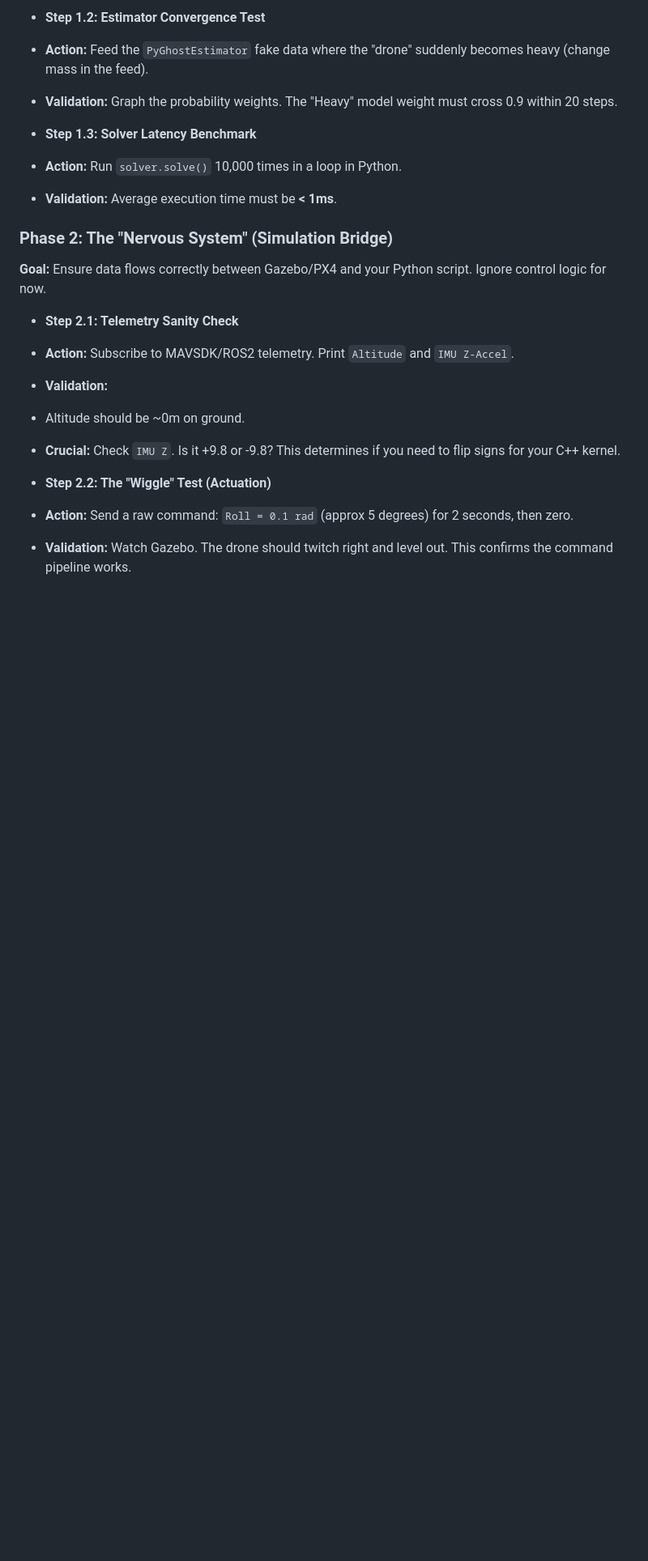
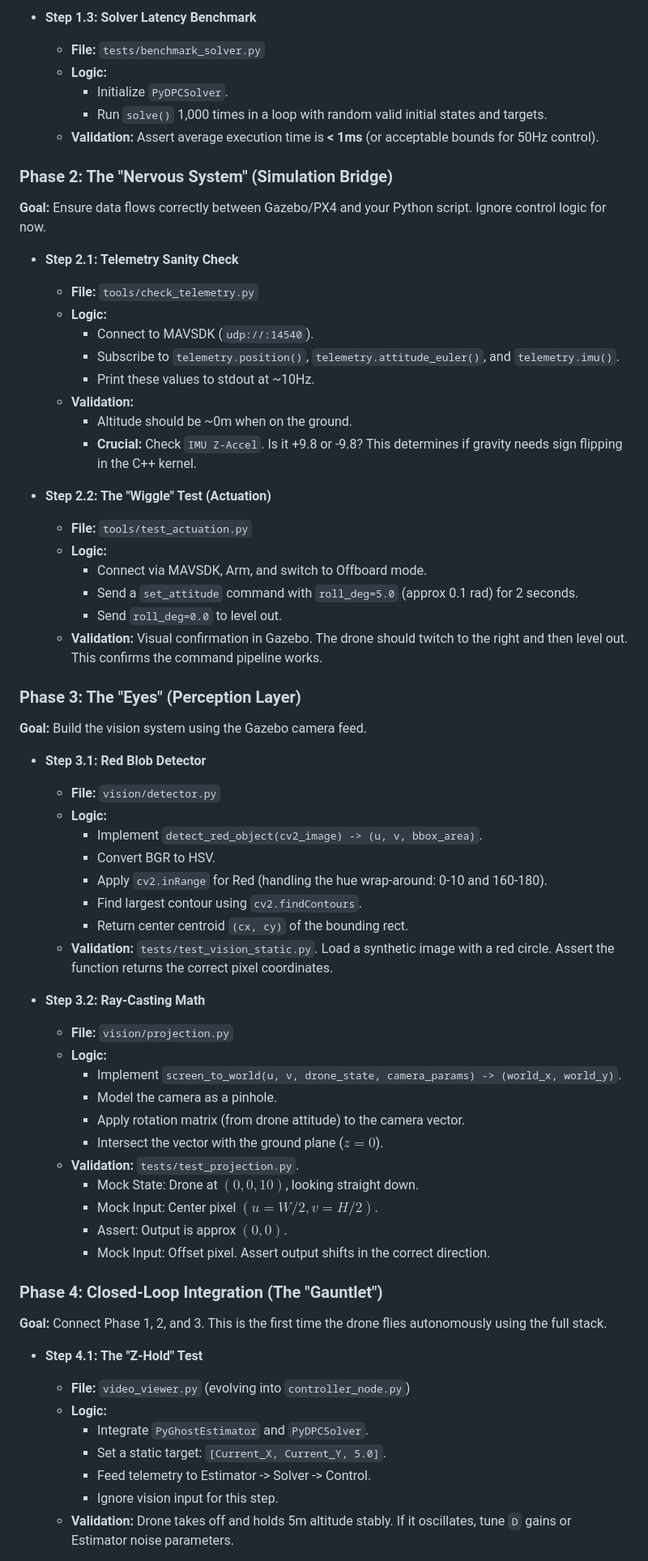
Before and after one commit to benmatok/px4-iris-camera-patch, a Markdown page: GDPC.md, the part around one of its changes. Shown at 81% size. GitHub-like rendering; blank space fills up the shorter version.

```diff
--- a/GDPC.md
+++ b/GDPC.md
@@ -11,31 +52,67 @@ Here is the plan restructured into **4 Independent, Verifiable Phases**. Each ph
 
-* **Step 1.2: Estimator Convergence Test**
-* **Action:** Feed the `PyGhostEstimator` fake data where the "drone" suddenly becomes heavy (change mass in the feed).
-* **Validation:**  Graph the probability weights. The "Heavy" model weight must cross 0.9 within 20 steps.
+*   **Step 1.3: Solver Latency Benchmark**
+    *   **File:** `tests/benchmark_solver.py`
+    *   **Logic:**
+        *   Initialize `PyDPCSolver`.
+        *   Run `solve()` 1,000 times in a loop with random valid initial states and targets.
+    *   **Validation:** Assert average execution time is **< 1ms** (or acceptable bounds for 50Hz control).
 
-
-* **Step 1.3: Solver Latency Benchmark**
-* **Action:** Run `solver.solve()` 10,000 times in a loop in Python.
-* **Validation:** Average execution time must be **< 1ms**.
-
-
-
-### **Phase 2: The "Nervous System" (Simulation Bridge)**
-
+### Phase 2: The "Nervous System" (Simulation Bridge)
 **Goal:** Ensure data flows correctly between Gazebo/PX4 and your Python script. Ignore control logic for now.
 
-* **Step 2.1: Telemetry Sanity Check**
-* **Action:** Subscribe to MAVSDK/ROS2 telemetry. Print `Altitude` and `IMU Z-Accel`.
-* **Validation:**
-* Altitude should be ~0m on ground.
-* **Crucial:** Check `IMU Z`. Is it +9.8 or -9.8? This determines if you need to flip signs for your C++ kernel.
+*   **Step 2.1: Telemetry Sanity Check**
+    *   **File:** `tools/check_telemetry.py`
+    *   **Logic:**
+        *   Connect to MAVSDK (`udp://:14540`).
+        *   Subscribe to `telemetry.position()`, `telemetry.attitude_euler()`, and `telemetry.imu()`.
+        *   Print these values to stdout at ~10Hz.
+    *   **Validation:**
+        *   Altitude should be ~0m when on the ground.
+        *   **Crucial:** Check `IMU Z-Accel`. Is it +9.8 or -9.8? This determines if gravity needs sign flipping in the C++ kernel.
 
+*   **Step 2.2: The "Wiggle" Test (Actuation)**
+    *   **File:** `tools/test_actuation.py`
+    *   **Logic:**
+        *   Connect via MAVSDK, Arm, and switch to Offboard mode.
+        *   Send a `set_attitude` command with `roll_deg=5.0` (approx 0.1 rad) for 2 seconds.
+        *   Send `roll_deg=0.0` to level out.
+    *   **Validation:** Visual confirmation in Gazebo. The drone should twitch to the right and then level out. This confirms the command pipeline works.
 
+### Phase 3: The "Eyes" (Perception Layer)
+**Goal:** Build the vision system using the Gazebo camera feed.
 
+*   **Step 3.1: Red Blob Detector**
+    *   **File:** `vision/detector.py`
+    *   **Logic:**
+        *   Implement `detect_red_object(cv2_image) -> (u, v, bbox_area)`.
+        *   Convert BGR to HSV.
+        *   Apply `cv2.inRange` for Red (handling the hue wrap-around: 0-10 and 160-180).
+        *   Find largest contour using `cv2.findContours`.
+        *   Return center centroid `(cx, cy)` of the bounding rect.
+    *   **Validation:** `tests/test_vision_static.py`. Load a synthetic image with a red circle. Assert the function returns the correct pixel coordinates.
 
-* **Step 2.2: The "Wiggle" Test (Actuation)**
-* **Action:** Send a raw command: `Roll = 0.1 rad` (approx 5 degrees) for 2 seconds, then zero.
-* **Validation:**  Watch Gazebo. The drone should twitch right and level out. This confirms the command pipeline works.
+*   **Step 3.2: Ray-Casting Math**
+    *   **File:** `vision/projection.py`
+    *   **Logic:**
+        *   Implement `screen_to_world(u, v, drone_state, camera_params) -> (world_x, world_y)`.
+        *   Model the camera as a pinhole.
+        *   Apply rotation matrix (from drone attitude) to the camera vector.
+        *   Intersect the vector with the ground plane ($z=0$).
+    *   **Validation:** `tests/test_projection.py`.
+        *   Mock State: Drone at $(0,0,10)$, looking straight down.
+        *   Mock Input: Center pixel $(u=W/2, v=H/2)$.
+        *   Assert: Output is approx $(0,0)$.
+        *   Mock Input: Offset pixel. Assert output shifts in the correct direction.
 
+### Phase 4: Closed-Loop Integration (The "Gauntlet")
+**Goal:** Connect Phase 1, 2, and 3. This is the first time the drone flies autonomously using the full stack.
 
+*   **Step 4.1: The "Z-Hold" Test**
+    *   **File:** `video_viewer.py` (evolving into `controller_node.py`)
+    *   **Logic:**
+        *   Integrate `PyGhostEstimator` and `PyDPCSolver`.
+        *   Set a static target: `[Current_X, Current_Y, 5.0]`.
+        *   Feed telemetry to Estimator -> Solver -> Control.
+        *   Ignore vision input for this step.
+    *   **Validation:** Drone takes off and holds 5m altitude stably. If it oscillates, tune `D` gains or Estimator noise parameters.
 
```
Also changed, not shown: other parts of GDPC.md (+58 -41 lines).
